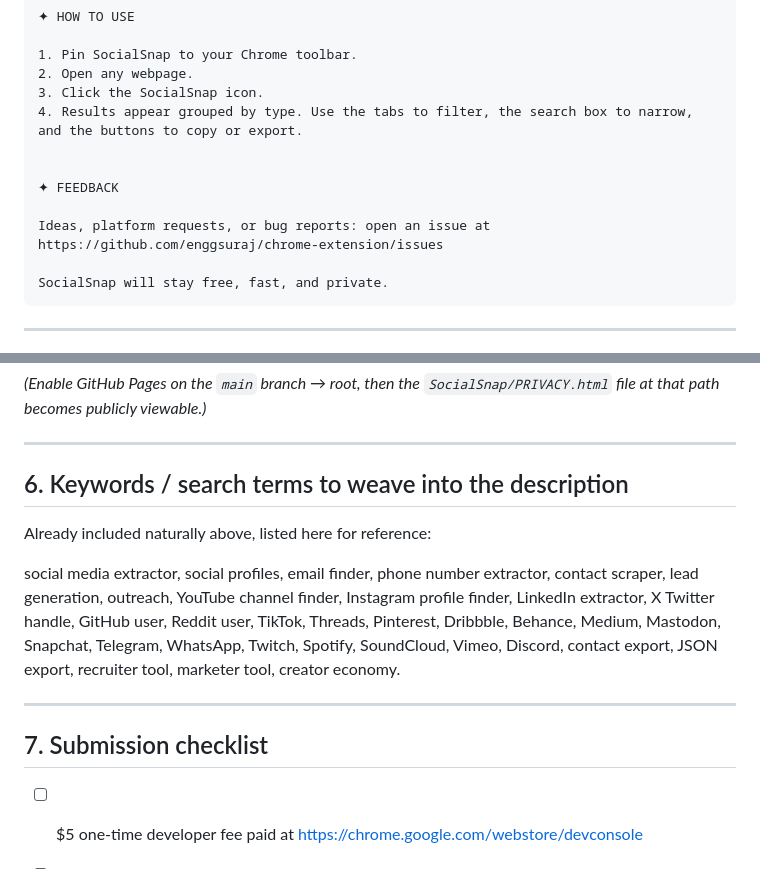
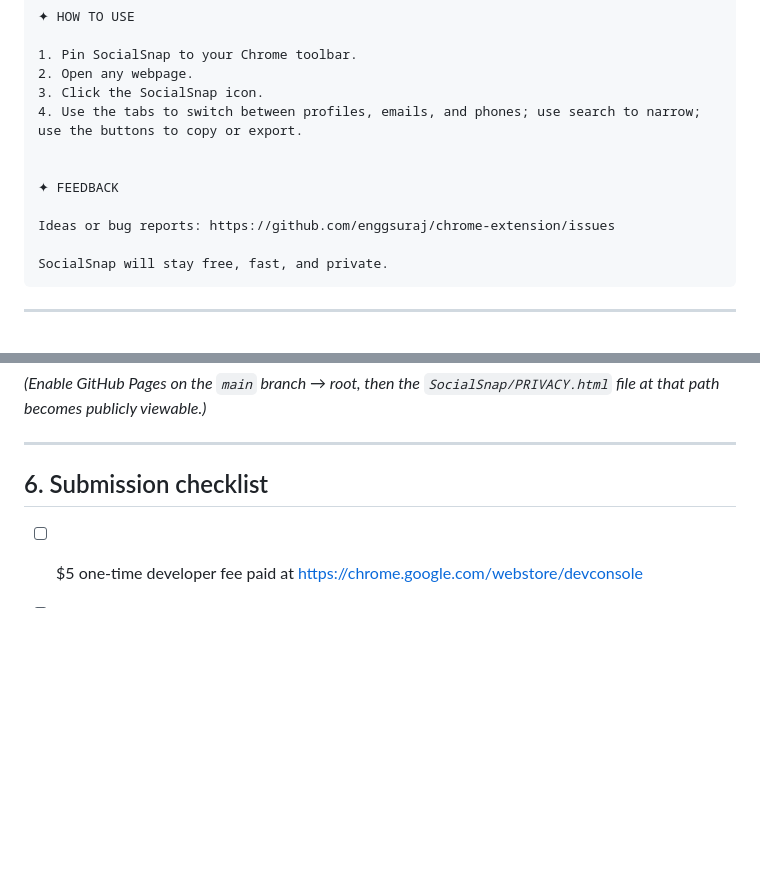
Before and after one commit to enggsuraj/chrome-extension, a Markdown page: SocialSnap/store-assets/STORE_LISTING.md, 2 parts joined by grey strips. GitHub-like rendering; blank space fills up the shorter version.

````diff
--- a/SocialSnap/store-assets/STORE_LISTING.md
+++ b/SocialSnap/store-assets/STORE_LISTING.md
@@ -108,13 +93,12 @@ SocialSnap does NOT use: storage, cookies, history, tabs (listing or switching),
 1. Pin SocialSnap to your Chrome toolbar.
 2. Open any webpage.
 3. Click the SocialSnap icon.
-4. Results appear grouped by type. Use the tabs to filter, the search box to narrow, and the buttons to copy or export.
+4. Use the tabs to switch between profiles, emails, and phones; use search to narrow; use the buttons to copy or export.
 
 
 ✦ FEEDBACK
 
-Ideas, platform requests, or bug reports: open an issue at
-https://github.com/enggsuraj/chrome-extension/issues
+Ideas or bug reports: https://github.com/enggsuraj/chrome-extension/issues
 
 SocialSnap will stay free, fast, and private.
 ```
@@ -196,15 +180,7 @@ See `store-assets/screenshots/README.md` for how to regenerate.
 
 ---
 
-## 6. Keywords / search terms to weave into the description
-
-Already included naturally above, listed here for reference:
-
-social media extractor, social profiles, email finder, phone number extractor, contact scraper, lead generation, outreach, YouTube channel finder, Instagram profile finder, LinkedIn extractor, X Twitter handle, GitHub user, Reddit user, TikTok, Threads, Pinterest, Dribbble, Behance, Medium, Mastodon, Snapchat, Telegram, WhatsApp, Twitch, Spotify, SoundCloud, Vimeo, Discord, contact export, JSON export, recruiter tool, marketer tool, creator economy.
-
----
-
-## 7. Submission checklist
+## 6. Submission checklist
 
 - [ ] $5 one-time developer fee paid at https://chrome.google.com/webstore/devconsole
 - [ ] `SocialSnap-webstore-v1.0.0.zip` uploaded
````
Also changed, not shown: other parts of SocialSnap/store-assets/STORE_LISTING.md (+27 -42 lines).
